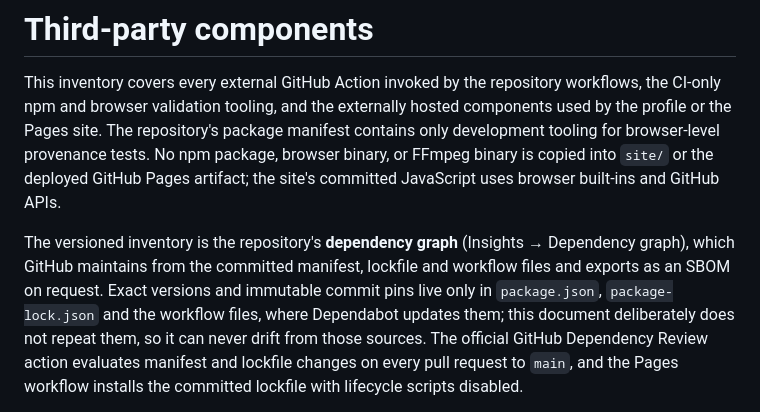
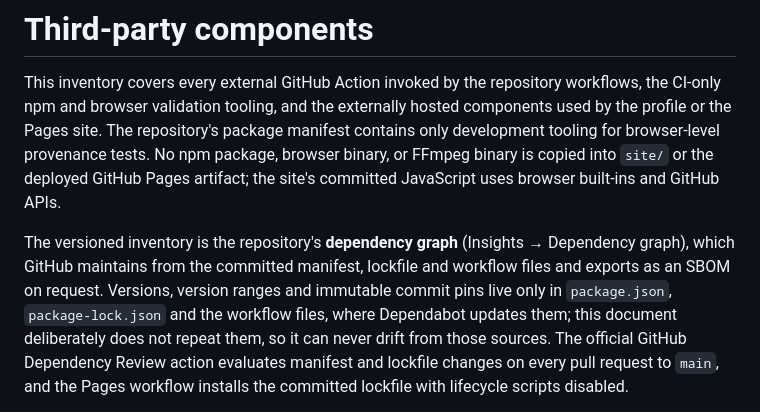
Before and after one commit to lcv-leo/lcv-leo, a Markdown page: THIRDPARTY.md, the part around the change. Rendered like a GitHub page.

Commit message:
docs(governance): say that versions and ranges live in the manifests and workflows
The inventory said that exact versions live in the manifest, lockfile and
workflow files; workflows may carry a version range such as a Node.js major
release, so the sentence now names versions and ranges.

Co-Authored-By: Claude Fable 5.1 <noreply@anthropic.com>

```diff
--- a/THIRDPARTY.md
+++ b/THIRDPARTY.md
@@ -10,10 +10,10 @@ JavaScript uses browser built-ins and GitHub APIs.
 
 The versioned inventory is the repository's **dependency graph** (Insights →
 Dependency graph), which GitHub maintains from the committed manifest, lockfile
-and workflow files and exports as an SBOM on request. Exact versions and
-immutable commit pins live only in `package.json`, `package-lock.json` and the
-workflow files, where Dependabot updates them; this document deliberately does
-not repeat them, so it can never drift from those sources. The official GitHub
+and workflow files and exports as an SBOM on request. Versions, version ranges
+and immutable commit pins live only in `package.json`, `package-lock.json` and
+the workflow files, where Dependabot updates them; this document deliberately
+does not repeat them, so it can never drift from those sources. The official GitHub
 Dependency Review action evaluates manifest and lockfile changes on every pull
 request to `main`, and the Pages workflow installs the committed lockfile with lifecycle
 scripts disabled.
```
